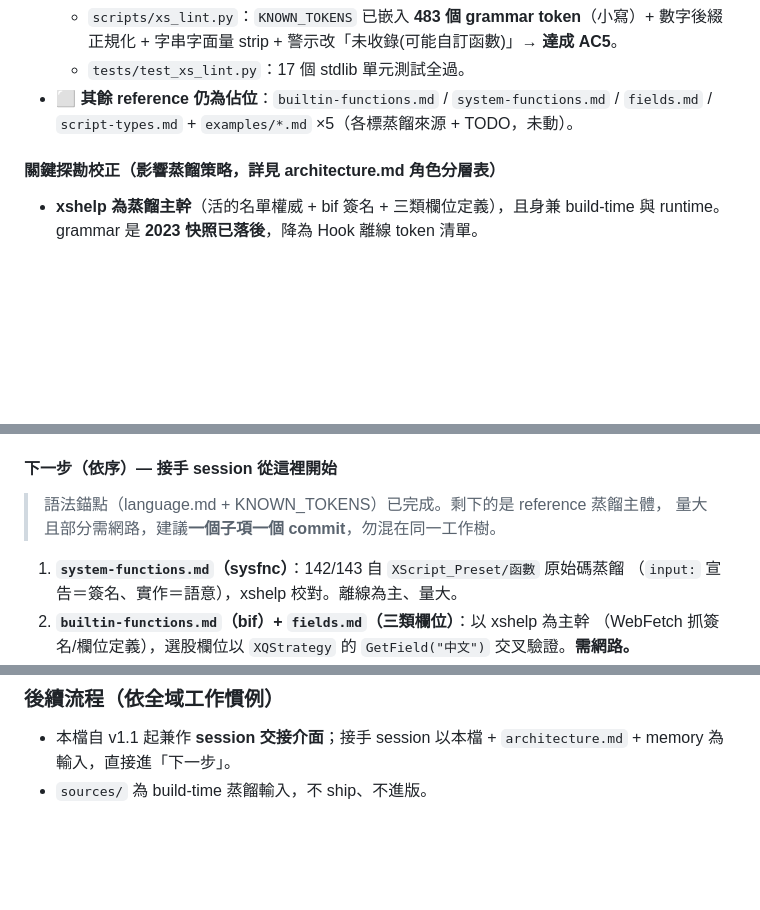
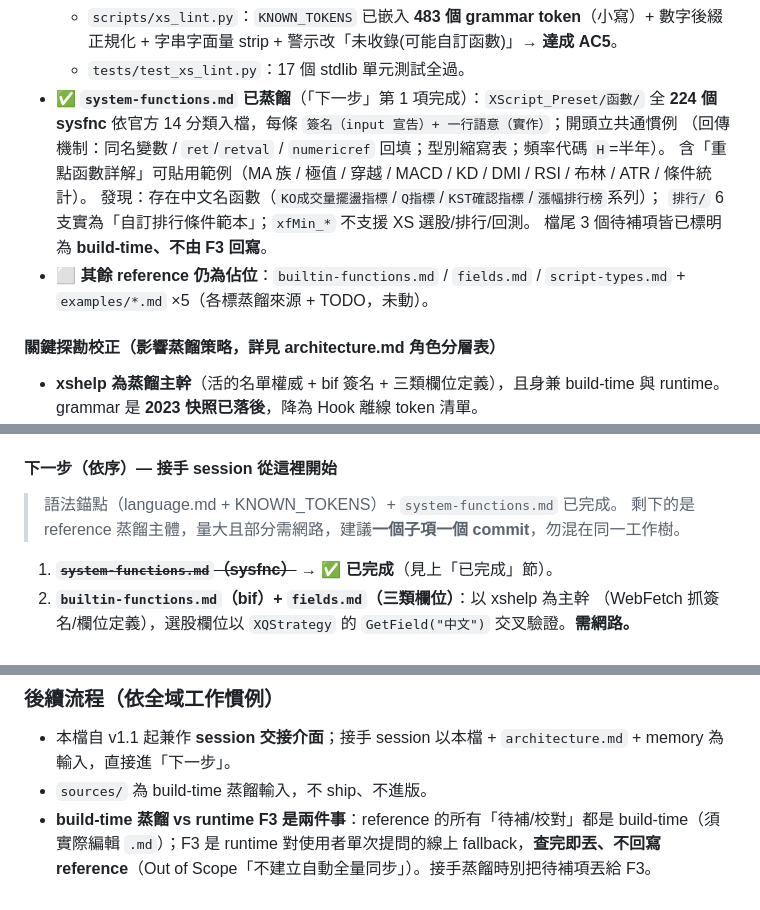
Before and after one commit to Benjamin-Teng/xs_helper, a Markdown page: docs/SPEC.md, 3 parts joined by grey strips. Drawn GitHub-style; blank space fills up the shorter version.

Commit message:
feat: 蒸餾 system-functions.md（224 個 sysfnc，14 分類）
XScript_Preset/函數/ 全 224 個 sysfnc 依官方 14 分類入檔，每條
簽名（input 宣告）+ 一行語意（實作）；開頭立共通慣例（回傳機制、
型別縮寫表、頻率代碼 H=半年）+ 重點函數詳解含可貼用範例。

- 待補 3 項標明為 build-time、不由 runtime F3 回寫 reference
- SPEC「下一步」第 1 項標記完成；新增 build-time vs F3 交接原則

Co-Authored-By: Claude Opus 4.8 <noreply@anthropic.com>

```diff
--- a/docs/SPEC.md
+++ b/docs/SPEC.md
@@ -219,8 +219,15 @@ xs_helper/
   - `scripts/xs_lint.py`：`KNOWN_TOKENS` 已嵌入 **483 個 grammar token**（小寫）+ 數字後綴
     正規化 + 字串字面量 strip + 警示改「未收錄(可能自訂函數)」→ **達成 AC5**。
   - `tests/test_xs_lint.py`：17 個 stdlib 單元測試全過。
-- ⬜ **其餘 reference 仍為佔位**：`builtin-functions.md` / `system-functions.md` /
-  `fields.md` / `script-types.md` + `examples/*.md` ×5（各標蒸餾來源 + TODO，未動）。
+- ✅ **`system-functions.md` 已蒸餾**（「下一步」第 1 項完成）：`XScript_Preset/函數/` 全 **224 個 sysfnc**
+  依官方 14 分類入檔，每條 `簽名（input 宣告）+ 一行語意（實作）`；開頭立共通慣例
+  （回傳機制：同名變數 / `ret`/`retval` / `numericref` 回填；型別縮寫表；頻率代碼 `H`=半年）。
+  含「重點函數詳解」可貼用範例（MA 族 / 極值 / 穿越 / MACD / KD / DMI / RSI / 布林 / ATR / 條件統計）。
+  發現：存在中文名函數（`KO成交量擺盪指標`/`Q指標`/`KST確認指標`/`漲幅排行榜`系列）；
+  `排行/` 6 支實為「自訂排行條件範本」；`xfMin_*` 不支援 XS 選股/排行/回測。
+  檔尾 3 個待補項皆已標明為 **build-time、不由 F3 回寫**。
+- ⬜ **其餘 reference 仍為佔位**：`builtin-functions.md` / `fields.md` /
+  `script-types.md` + `examples/*.md` ×5（各標蒸餾來源 + TODO，未動）。
 
 #### 關鍵探勘校正（影響蒸餾策略，詳見 architecture.md 角色分層表）
 
@@ -238,11 +245,10 @@ xs_helper/
 
 #### 下一步（依序）— 接手 session 從這裡開始
 
-> 語法錨點（language.md + KNOWN_TOKENS）已完成。剩下的是 reference 蒸餾主體，
-> 量大且部分需網路，建議**一個子項一個 commit**，勿混在同一工作樹。
+> 語法錨點（language.md + KNOWN_TOKENS）+ `system-functions.md` 已完成。
+> 剩下的是 reference 蒸餾主體，量大且部分需網路，建議**一個子項一個 commit**，勿混在同一工作樹。
 
-1. **`system-functions.md`（sysfnc）**：142/143 自 `XScript_Preset/函數` 原始碼蒸餾
-   （`input:` 宣告＝簽名、實作＝語意），xshelp 校對。離線為主、量大。
+1. ~~**`system-functions.md`（sysfnc）**~~ → ✅ **已完成**（見上「已完成」節）。
 2. **`builtin-functions.md`（bif）+ `fields.md`（三類欄位）**：以 xshelp 為主幹
    （WebFetch 抓簽名/欄位定義），選股欄位以 `XQStrategy` 的 `GetField("中文")` 交叉驗證。**需網路。**
 3. **`script-types.md` + `examples/*.md`**：5 類 `{@type:}` 結構/邊界（含 `function_bool` 等
@@ -256,3 +262,4 @@ xs_helper/
 
 - 本檔自 v1.1 起兼作 **session 交接介面**；接手 session 以本檔 + `architecture.md` + memory 為輸入，直接進「下一步」。
 - `sources/` 為 build-time 蒸餾輸入，不 ship、不進版。
+- **build-time 蒸餾 vs runtime F3 是兩件事**：reference 的所有「待補/校對」都是 build-time（須實際編輯 `.md`）；F3 是 runtime 對使用者單次提問的線上 fallback，**查完即丟、不回寫 reference**（Out of Scope「不建立自動全量同步」）。接手蒸餾時別把待補項丟給 F3。
```
Also changed, not shown: 1 other file.
